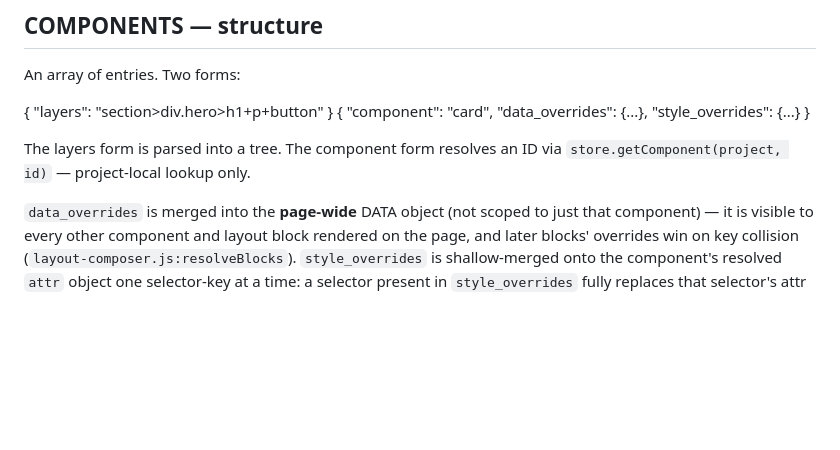
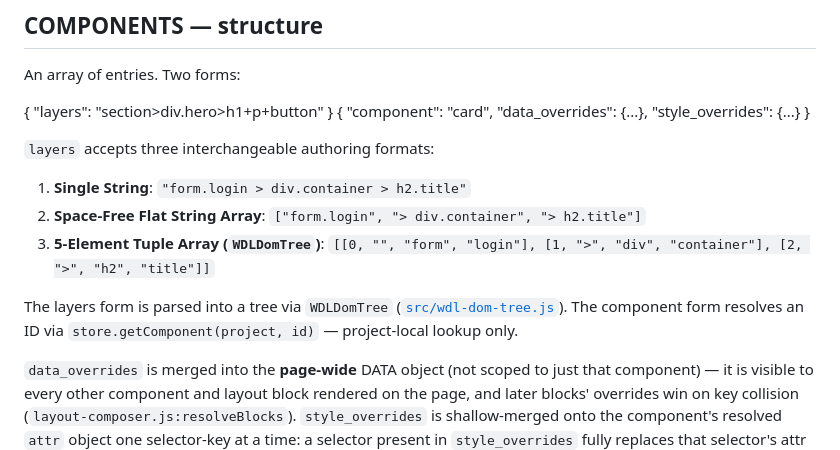
Before and after one commit to ruledweb/ruledwdl, a Markdown page: docs/ruledwdl-reference.md, the part around the change. Rendered like a GitHub page; blank space fills up the shorter version.

Commit message:
docs: update reference guidelines, GEMINI.md, and agent rules with WDLDomTree

```diff
--- a/docs/ruledwdl-reference.md
+++ b/docs/ruledwdl-reference.md
@@ -38,7 +38,12 @@ An array of entries. Two forms:
   { "layers": "section>div.hero>h1+p+button" }
   { "component": "card", "data_overrides": {...}, "style_overrides": {...} }
 
-The layers form is parsed into a tree. The component form resolves an ID via
+`layers` accepts three interchangeable authoring formats:
+1. **Single String**: `"form.login > div.container > h2.title"`
+2. **Space-Free Flat String Array**: `["form.login", "> div.container", "> h2.title"]`
+3. **5-Element Tuple Array (`WDLDomTree`)**: `[[0, "", "form", "login"], [1, ">", "div", "container"], [2, ">", "h2", "title"]]`
+
+The layers form is parsed into a tree via `WDLDomTree` ([`src/wdl-dom-tree.js`](file:///home/pradeep/cloudflare/workers/wdl-core/src/wdl-dom-tree.js)). The component form resolves an ID via
 `store.getComponent(project, id)` — project-local lookup only.
 
 `data_overrides` is merged into the **page-wide** DATA object (not scoped
```
Also changed, not shown: .agents/rules/wdl-core.md (+7 -6 lines), GEMINI.md (+8 -7 lines).
